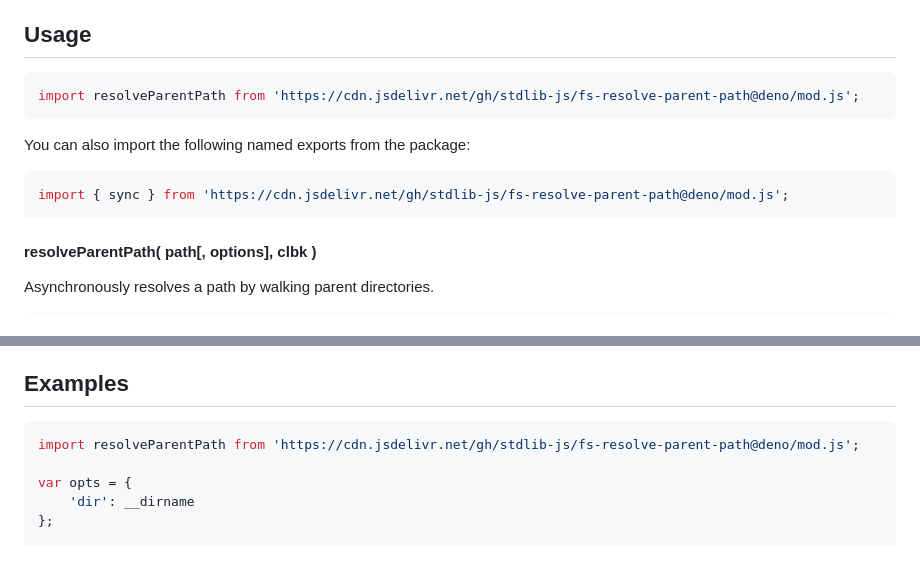
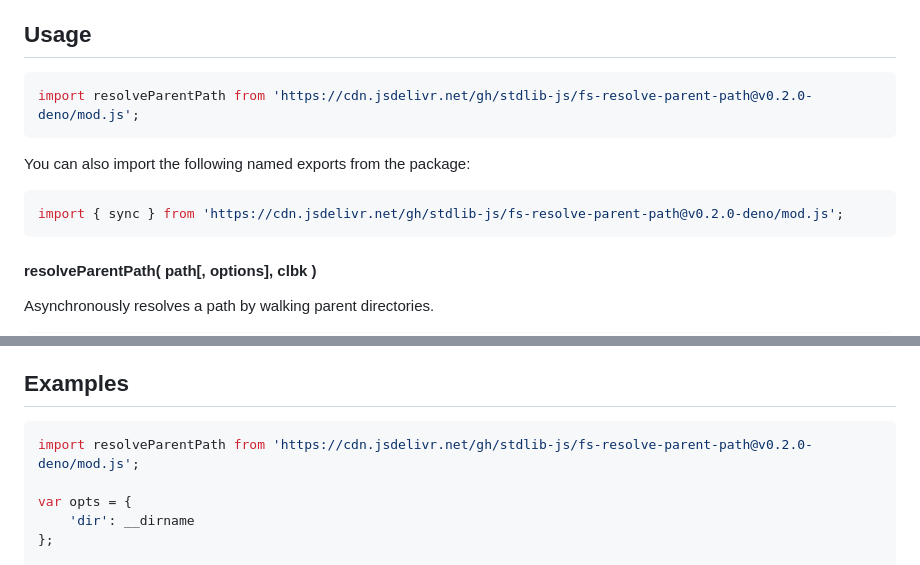
Before and after one commit to stdlib-js/fs-resolve-parent-path, a Markdown page: README.md, 2 parts joined by grey strips. Drawn GitHub-style.

Commit message:
Update README.md for Deno bundle v0.2.0

````diff
--- a/README.md
+++ b/README.md
@@ -42,13 +42,13 @@ limitations under the License.
 ## Usage
 
 ```javascript
-import resolveParentPath from 'https://cdn.jsdelivr.net/gh/stdlib-js/fs-resolve-parent-path@deno/mod.js';
+import resolveParentPath from 'https://cdn.jsdelivr.net/gh/stdlib-js/fs-resolve-parent-path@v0.2.0-deno/mod.js';
 ```
 
 You can also import the following named exports from the package:
 
 ```javascript
-import { sync } from 'https://cdn.jsdelivr.net/gh/stdlib-js/fs-resolve-parent-path@deno/mod.js';
+import { sync } from 'https://cdn.jsdelivr.net/gh/stdlib-js/fs-resolve-parent-path@v0.2.0-deno/mod.js';
 ```
 
 <a name="resolve-parent-path"></a>
@@ -123,7 +123,7 @@ The function accepts the same `options` as [`resolveParentPath()`](#resolve-pare
 <!-- eslint no-undef: "error" -->
 
 ```javascript
-import resolveParentPath from 'https://cdn.jsdelivr.net/gh/stdlib-js/fs-resolve-parent-path@deno/mod.js';
+import resolveParentPath from 'https://cdn.jsdelivr.net/gh/stdlib-js/fs-resolve-parent-path@v0.2.0-deno/mod.js';
 
 var opts = {
     'dir': __dirname
````
